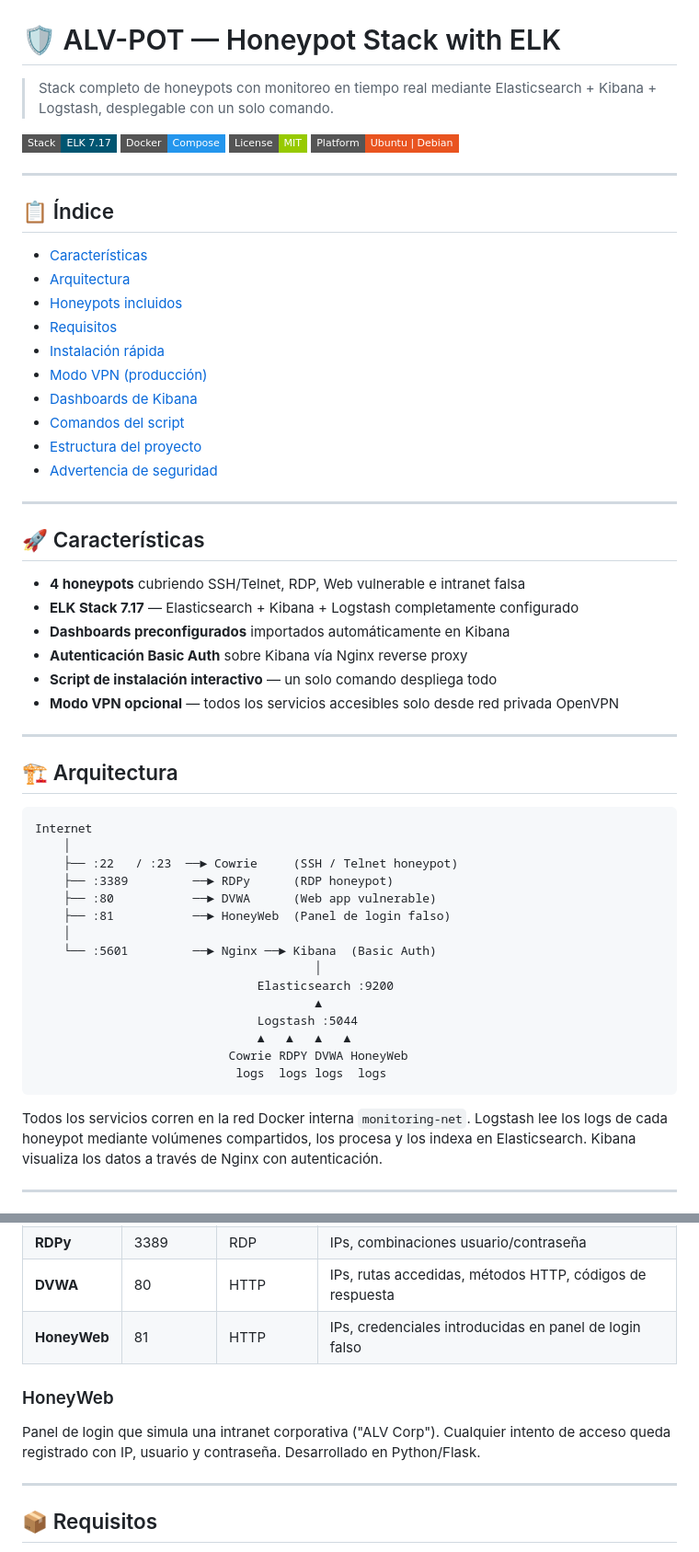
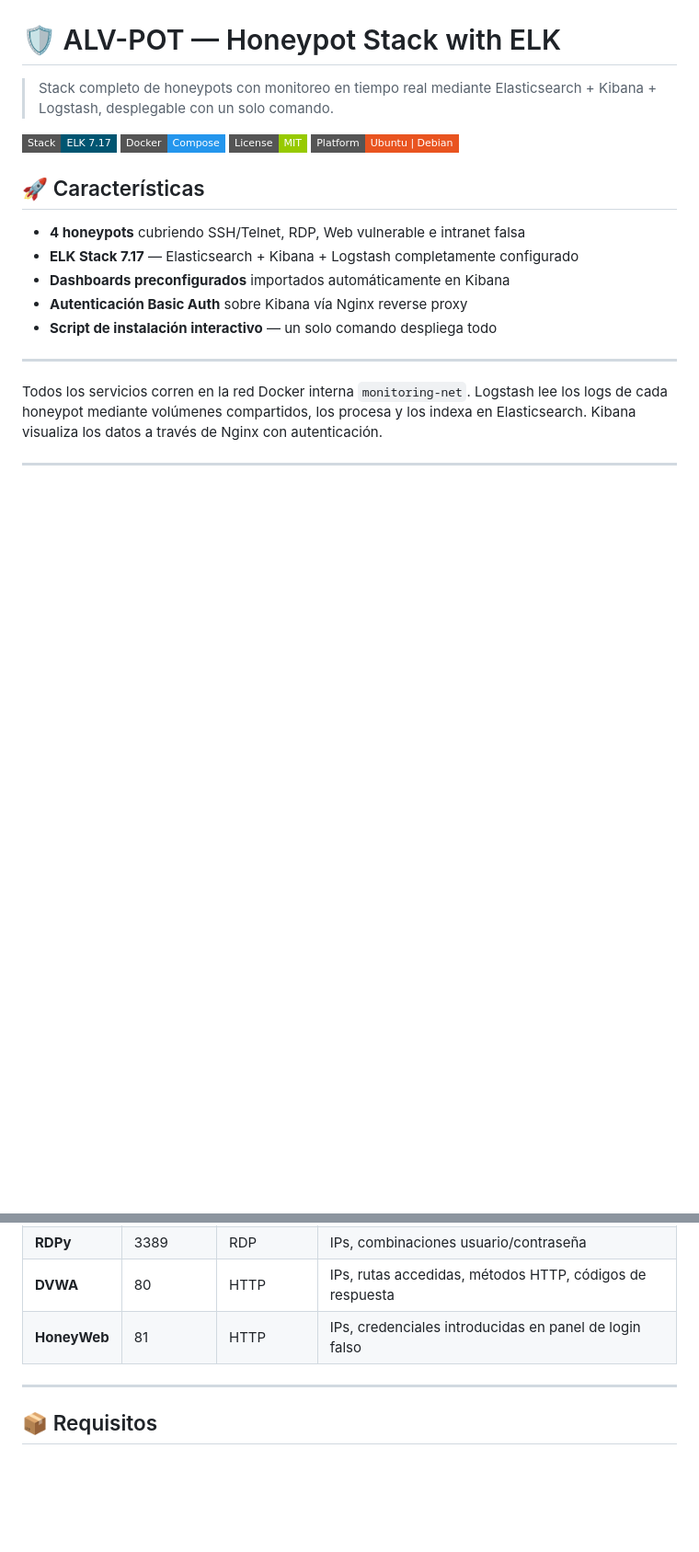
Before and after one commit to Alv-fh/ALV-POT, a Markdown page: README.md, 2 parts joined by grey strips. Shown at 92% size. Rendered like a GitHub page; badges without logos; blank space fills up the shorter version.

````diff
--- a/README.md
+++ b/README.md
@@ -7,23 +7,6 @@
 ![License](https://img.shields.io/badge/License-MIT-green?style=flat-square)
 ![Platform](https://img.shields.io/badge/Platform-Ubuntu%20%7C%20Debian-E95420?style=flat-square&logo=ubuntu)
 
----
-
-## 📋 Índice
-
-- [Características](#-características)
-- [Arquitectura](#-arquitectura)
-- [Honeypots incluidos](#-honeypots-incluidos)
-- [Requisitos](#-requisitos)
-- [Instalación rápida](#-instalación-rápida)
-- [Modo VPN (producción)](#-modo-vpn-producción)
-- [Dashboards de Kibana](#-dashboards-de-kibana)
-- [Comandos del script](#-comandos-del-script)
-- [Estructura del proyecto](#-estructura-del-proyecto)
-- [Advertencia de seguridad](#-advertencia-de-seguridad)
-
----
-
 ## 🚀 Características
 
 - **4 honeypots** cubriendo SSH/Telnet, RDP, Web vulnerable e intranet falsa
@@ -31,29 +14,8 @@
 - **Dashboards preconfigurados** importados automáticamente en Kibana
 - **Autenticación Basic Auth** sobre Kibana vía Nginx reverse proxy
 - **Script de instalación interactivo** — un solo comando despliega todo
-- **Modo VPN opcional** — todos los servicios accesibles solo desde red privada OpenVPN
 
 ---
-
-## 🏗️ Arquitectura
-
-```
-Internet
-    │
-    ├── :22   / :23  ──► Cowrie     (SSH / Telnet honeypot)
-    ├── :3389         ──► RDPy      (RDP honeypot)
-    ├── :80           ──► DVWA      (Web app vulnerable)
-    ├── :81           ──► HoneyWeb  (Panel de login falso)
-    │
-    └── :5601         ──► Nginx ──► Kibana  (Basic Auth)
-                                       │
-                               Elasticsearch :9200
-                                       ▲
-                               Logstash :5044
-                               ▲   ▲   ▲   ▲
-                           Cowrie RDPY DVWA HoneyWeb
-                            logs  logs logs  logs
-```
 
 Todos los servicios corren en la red Docker interna `monitoring-net`. Logstash lee los logs de cada honeypot mediante volúmenes compartidos, los procesa y los indexa en Elasticsearch. Kibana visualiza los datos a través de Nginx con autenticación.
 
@@ -67,10 +29,6 @@ Todos los servicios corren en la red Docker interna `monitoring-net`. Logstash l
 | **RDPy** | 3389 | RDP | IPs, combinaciones usuario/contraseña |
 | **DVWA** | 80 | HTTP | IPs, rutas accedidas, métodos HTTP, códigos de respuesta |
 | **HoneyWeb** | 81 | HTTP | IPs, credenciales introducidas en panel de login falso |
-
-### HoneyWeb
-
-Panel de login que simula una intranet corporativa ("ALV Corp"). Cualquier intento de acceso queda registrado con IP, usuario y contraseña. Desarrollado en Python/Flask.
 
 ---
 
````
Also changed, not shown: other parts of README.md (+0 -67 lines).
